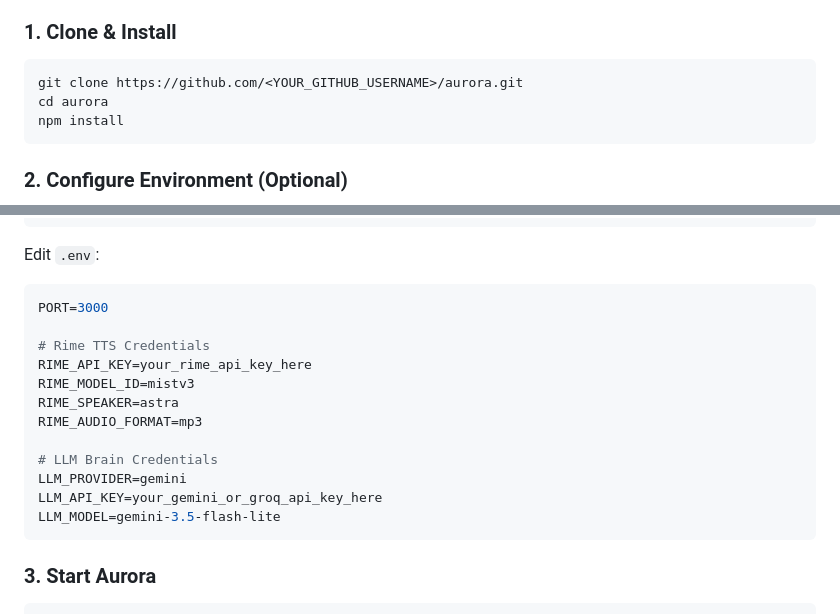
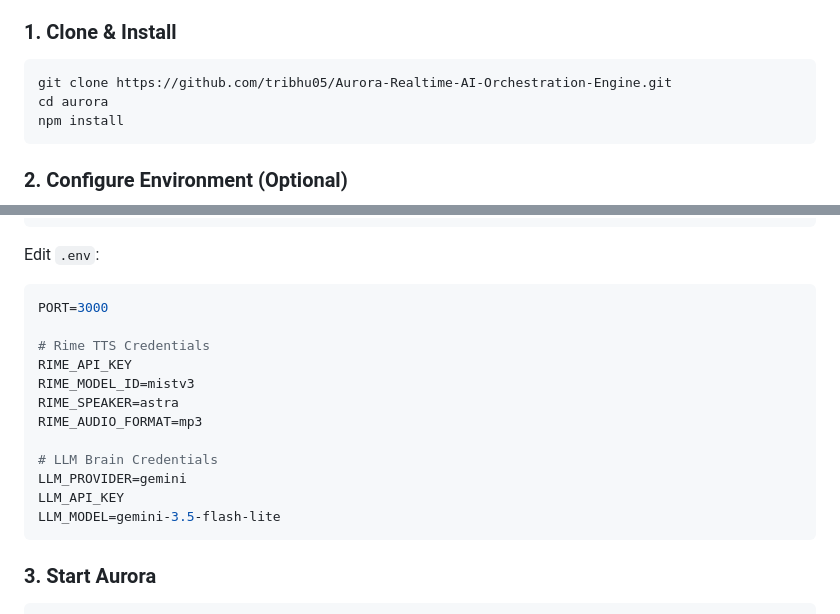
Before and after one commit to tribhu05/Aurora-Realtime-AI-Orchestration-Engine, a Markdown page: README.md, 2 parts joined by grey strips. Rendered like a GitHub page.

Commit message:
Update README with new repository link and API keys
Updated repository URL and removed placeholder API keys.

````diff
--- a/README.md
+++ b/README.md
@@ -102,7 +102,7 @@ graph TD
 
 ### 1. Clone & Install
 ```bash
-git clone https://github.com/<YOUR_GITHUB_USERNAME>/aurora.git
+git clone https://github.com/tribhu05/Aurora-Realtime-AI-Orchestration-Engine.git
 cd aurora
 npm install
 ```
@@ -119,14 +119,14 @@ Edit `.env`:
 PORT=3000
 
 # Rime TTS Credentials
-RIME_API_KEY=your_rime_api_key_here
+RIME_API_KEY
 RIME_MODEL_ID=mistv3
 RIME_SPEAKER=astra
 RIME_AUDIO_FORMAT=mp3
 
 # LLM Brain Credentials
 LLM_PROVIDER=gemini
-LLM_API_KEY=your_gemini_or_groq_api_key_here
+LLM_API_KEY
 LLM_MODEL=gemini-3.5-flash-lite
 ```
 
````
